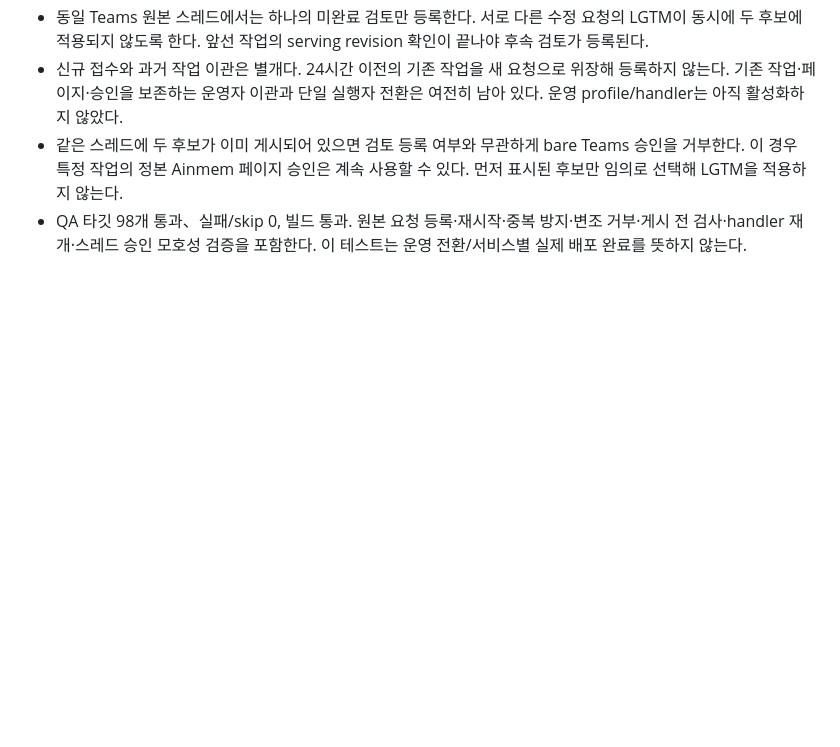
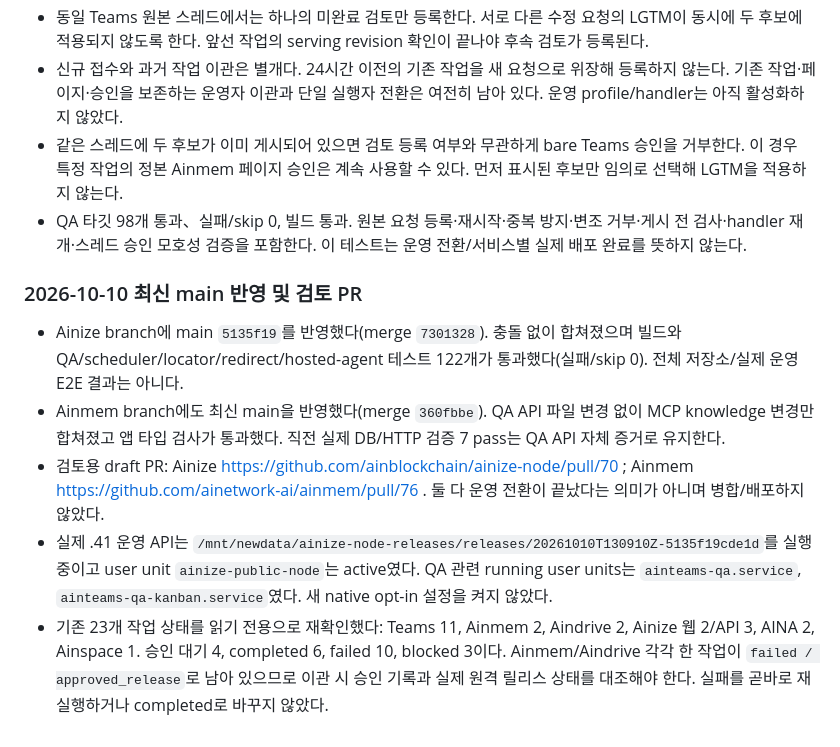
Before and after one commit to ainblockchain/ainize-node, a Markdown page: docs/QA-NATIVE-HANDOFF.md, the part around the change. Drawn GitHub-style; blank space fills up the shorter version.

Commit message:
Record current deployment state and native QA review pull requests

```diff
--- a/docs/QA-NATIVE-HANDOFF.md
+++ b/docs/QA-NATIVE-HANDOFF.md
@@ -511,3 +511,11 @@ QA 테스트 46개 통과. 운영 PR/작업 상태를 수정하거나 추가 배
 - 신규 접수와 과거 작업 이관은 별개다. 24시간 이전의 기존 작업을 새 요청으로 위장해 등록하지 않는다. 기존 작업·페이지·승인을 보존하는 운영자 이관과 단일 실행자 전환은 여전히 남아 있다. 운영 profile/handler는 아직 활성화하지 않았다.
 - 같은 스레드에 두 후보가 이미 게시되어 있으면 검토 등록 여부와 무관하게 bare Teams 승인을 거부한다. 이 경우 특정 작업의 정본 Ainmem 페이지 승인은 계속 사용할 수 있다. 먼저 표시된 후보만 임의로 선택해 LGTM을 적용하지 않는다.
 - QA 타깃 98개 통과、실패/skip 0, 빌드 통과. 원본 요청 등록·재시작·중복 방지·변조 거부·게시 전 검사·handler 재개·스레드 승인 모호성 검증을 포함한다. 이 테스트는 운영 전환/서비스별 실제 배포 완료를 뜻하지 않는다.
+
+### 2026-10-10 최신 main 반영 및 검토 PR
+
+- Ainize branch에 main `5135f19`를 반영했다(merge `7301328`). 충돌 없이 합쳐졌으며 빌드와 QA/scheduler/locator/redirect/hosted-agent 테스트 122개가 통과했다(실패/skip 0). 전체 저장소/실제 운영 E2E 결과는 아니다.
+- Ainmem branch에도 최신 main을 반영했다(merge `360fbbe`). QA API 파일 변경 없이 MCP knowledge 변경만 합쳐졌고 앱 타입 검사가 통과했다. 직전 실제 DB/HTTP 검증 7 pass는 QA API 자체 증거로 유지한다.
+- 검토용 draft PR: Ainize https://github.com/ainblockchain/ainize-node/pull/70 ; Ainmem https://github.com/ainetwork-ai/ainmem/pull/76 . 둘 다 운영 전환이 끝났다는 의미가 아니며 병합/배포하지 않았다.
+- 실제 .41 운영 API는 `/mnt/newdata/ainize-node-releases/releases/20261010T130910Z-5135f19cde1d`를 실행 중이고 user unit `ainize-public-node`는 active였다. QA 관련 running user units는 `ainteams-qa.service`, `ainteams-qa-kanban.service`였다. 새 native opt-in 설정을 켜지 않았다.
+- 기존 23개 작업 상태를 읽기 전용으로 재확인했다: Teams 11, Ainmem 2, Aindrive 2, Ainize 웹 2/API 3, AINA 2, Ainspace 1. 승인 대기 4, completed 6, failed 10, blocked 3이다. Ainmem/Aindrive 각각 한 작업이 `failed / approved_release`로 남아 있으므로 이관 시 승인 기록과 실제 원격 릴리스 상태를 대조해야 한다. 실패를 곧바로 재실행하거나 completed로 바꾸지 않았다.
```
